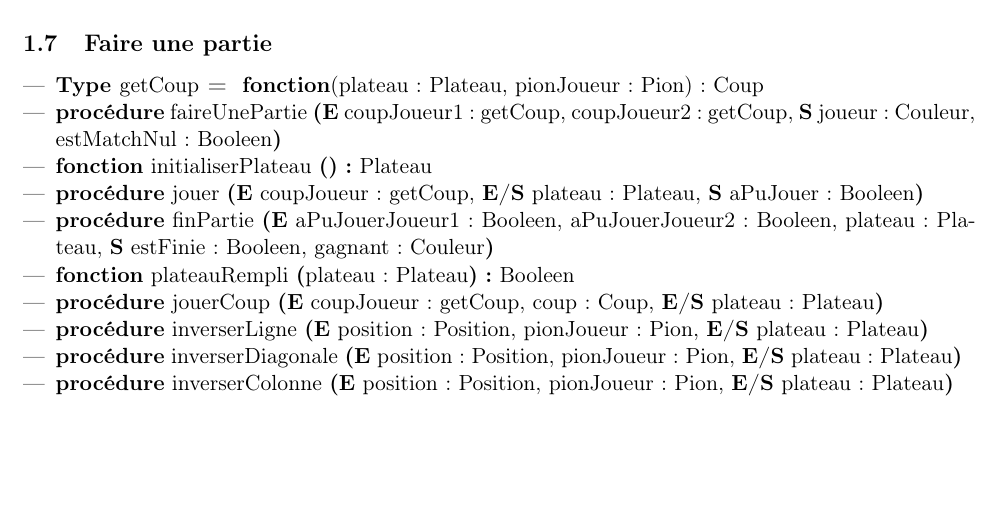
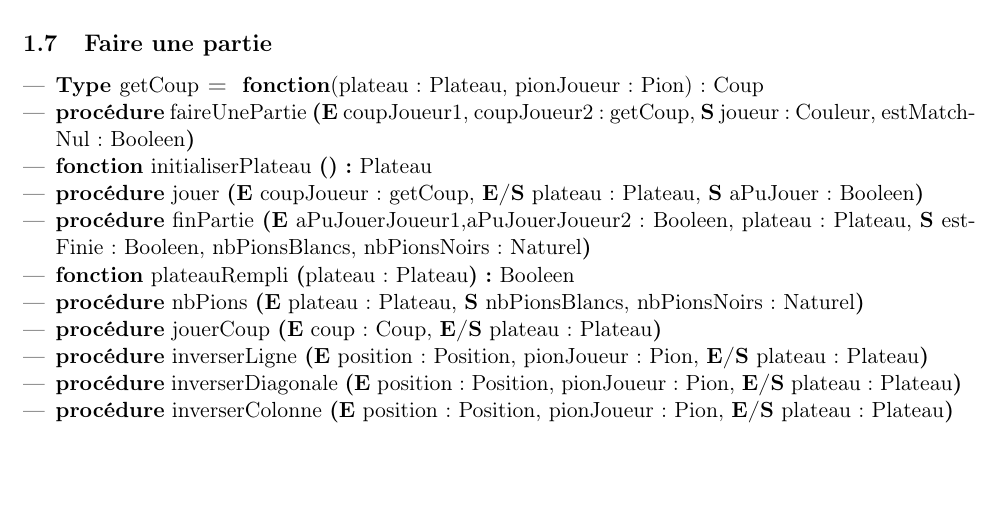
Before and after one commit to gdarchen/othello, a LaTeX document (Conception_Preliminaire/Conception_Preliminaire.tex): part of page 2 of 2, cut so that both start at the same text. Compiled offline with pdfLaTeX.

Commit message:
Synchronisation analyse-conception préliminaire

```diff
--- a/Conception_Preliminaire/Conception_Preliminaire.tex
+++ b/Conception_Preliminaire/Conception_Preliminaire.tex
@@ -89,12 +89,13 @@
 \subsection{Faire une partie}
 \begin{itemize}
 \type{getCoup}{\typeFonction{plateau : Plateau, pionJoueur : Pion}{Coup}}
-\signatureprocedure{faireUnePartie}{\paramEntree{coupJoueur1 : getCoup, coupJoueur2 : getCoup}, \paramSortie{joueur : Couleur, estMatchNul : Booleen}}
+\signatureprocedure{faireUnePartie}{\paramEntree{coupJoueur1, coupJoueur2 : getCoup}, \paramSortie{joueur : Couleur, estMatchNul : Booleen}}
 \signaturefonction{initialiserPlateau}{}{Plateau}
 \signatureprocedure{jouer}{\paramEntree{coupJoueur : getCoup}, \paramEntreeSortie{plateau : Plateau}, \paramSortie{aPuJouer : Booleen}}
-\signatureprocedure{finPartie}{\paramEntree{aPuJouerJoueur1 : Booleen, aPuJouerJoueur2 : Booleen, plateau : Plateau}, \paramSortie{estFinie : Booleen, gagnant : Couleur}}
+\signatureprocedure{finPartie}{\paramEntree{aPuJouerJoueur1,aPuJouerJoueur2 : Booleen, plateau : Plateau}, \paramSortie{estFinie : Booleen, nbPionsBlancs, nbPionsNoirs : Naturel}}
 \signaturefonction{plateauRempli}{plateau : Plateau}{Booleen}
-\signatureprocedure{jouerCoup}{\paramEntree{coupJoueur : getCoup, coup : Coup}, \paramEntreeSortie{plateau : Plateau}}
+\signatureprocedure{nbPions}{\paramEntree{plateau : Plateau}, \paramSortie{nbPionsBlancs, nbPionsNoirs : Naturel}}
+\signatureprocedure{jouerCoup}{\paramEntree{coup : Coup}, \paramEntreeSortie{plateau : Plateau}}
 \signatureprocedure{inverserLigne}{\paramEntree{position : Position, pionJoueur : Pion}, \paramEntreeSortie{plateau : Plateau}}
 \signatureprocedure{inverserDiagonale}{\paramEntree{position : Position, pionJoueur : Pion}, \paramEntreeSortie{plateau : Plateau}}
 \signatureprocedure{inverserColonne}{\paramEntree{position : Position, pionJoueur : Pion}, \paramEntreeSortie{plateau : Plateau}}
```
Also changed, not shown: Conception_Preliminaire/Conception_Preliminaire.pdf, 1 other file.
